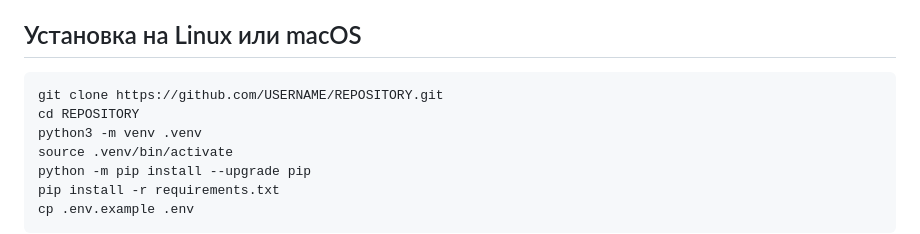
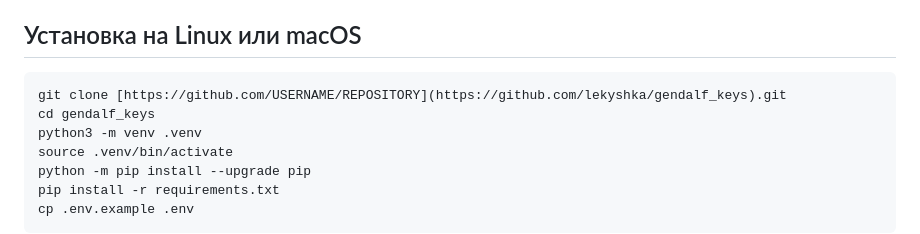
Before and after one commit to lekyshka/gendalf_keys, a Markdown page: README.md, the part around the change. GitHub-like rendering.

Commit message:
Revise README for cloning and setup instructions
Updated installation instructions for Linux or macOS.

````diff
--- a/README.md
+++ b/README.md
@@ -26,8 +26,8 @@
 ## Установка на Linux или macOS
 
 ```bash
-git clone https://github.com/USERNAME/REPOSITORY.git
-cd REPOSITORY
+git clone [https://github.com/USERNAME/REPOSITORY](https://github.com/lekyshka/gendalf_keys).git
+cd gendalf_keys
 python3 -m venv .venv
 source .venv/bin/activate
 python -m pip install --upgrade pip
````
